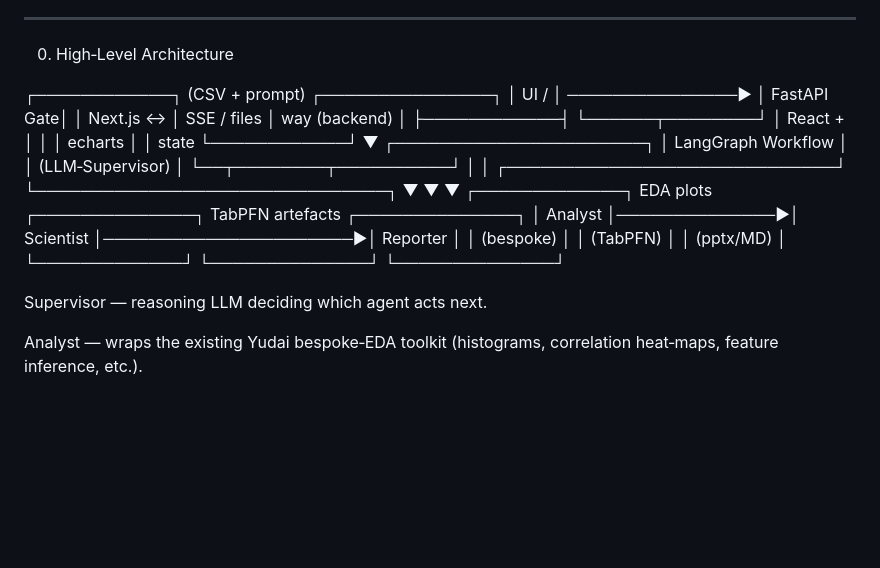
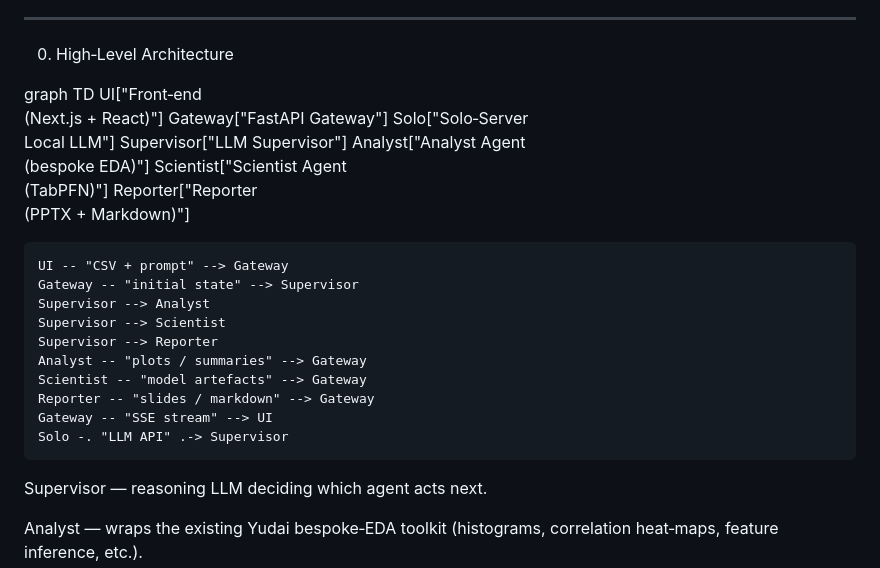
Before and after one commit to pranay5255/yudaiV2, a Markdown page: README.md, the part around the change. GitHub-like rendering; blank space fills up the shorter version.

```diff
--- a/README.md
+++ b/README.md
@@ -10,24 +10,25 @@ This supersedes the Yudai V2 Python backend.  It preserves the existing bespoke
 
 0. High‑Level Architecture
 
-┌────────────┐  (CSV + prompt)  ┌───────────────┐
-│   UI /     │ ───────────────▶ │ FastAPI Gate­│
-│ Next.js  ↔ │  SSE / files     │ way (backend) │
-├────────────┤                  └──────┬────────┘
-│  React +   │                         │
-│ echarts    │                         │ state
-└────────────┘                         ▼
-                             ┌──────────────────────┐
-                             │  LangGraph Workflow  │
-                             │  (LLM‑Supervisor)    │
-                             └──┬────────┬──────────┘
-                                │        │
-  ┌─────────────────────────────┘        └───────────────────────────────┐
-  ▼                                                                  ▼   ▼
-┌─────────────┐   EDA plots   ┌──────────────┐   TabPFN artefacts   ┌──────────────┐
-│  Analyst    │──────────────▶│  Scientist   │──────────────────────▶│  Reporter    │
-│ (bespoke)   │               │ (TabPFN)     │                       │ (pptx/MD)    │
-└─────────────┘               └──────────────┘                       └──────────────┘
+graph TD
+    UI["Front‑end<br/>(Next.js + React)"]
+    Gateway["FastAPI Gateway"]
+    Solo["Solo‑Server<br/>Local LLM"]
+    Supervisor["LLM Supervisor"]
+    Analyst["Analyst Agent<br/>(bespoke EDA)"]
+    Scientist["Scientist Agent<br/>(TabPFN)"]
+    Reporter["Reporter<br/>(PPTX + Markdown)"]
+
+    UI -- "CSV + prompt" --> Gateway
+    Gateway -- "initial state" --> Supervisor
+    Supervisor --> Analyst
+    Supervisor --> Scientist
+    Supervisor --> Reporter
+    Analyst -- "plots / summaries" --> Gateway
+    Scientist -- "model artefacts" --> Gateway
+    Reporter -- "slides / markdown" --> Gateway
+    Gateway -- "SSE stream" --> UI
+    Solo -. "LLM API" .-> Supervisor
 
 Supervisor — reasoning LLM deciding which agent acts next.
 
```
